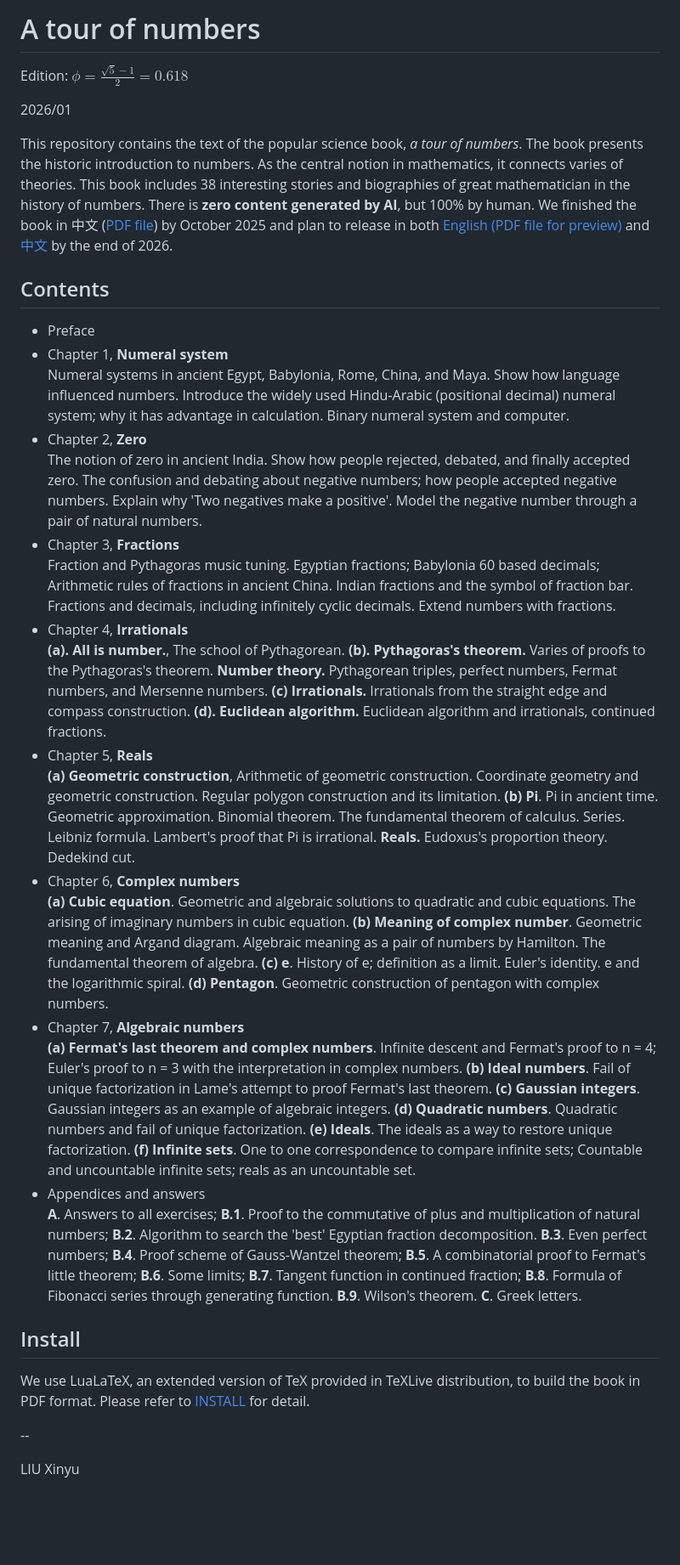
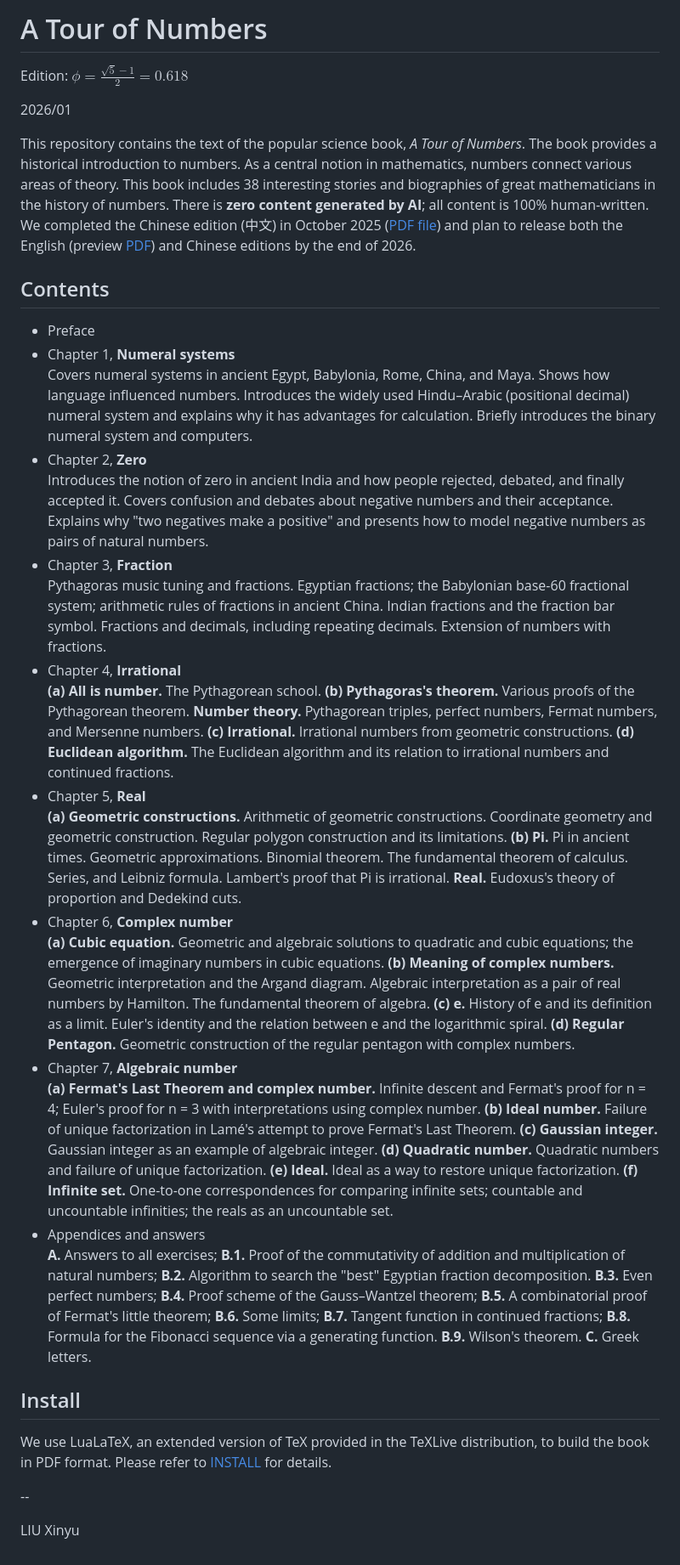
Before and after one commit to liuxinyu95/amathtour, a Markdown page: README.md, the part around the change. Shown at 85% size. GitHub-like rendering; blank space fills up the shorter version.

Commit message:
Refined README

```diff
--- a/README.md
+++ b/README.md
@@ -1,37 +1,37 @@
-A tour of numbers
+A Tour of Numbers
 ====
 
 Edition: $\displaystyle \phi = \frac{\sqrt{5} - 1}{2} = 0.618$
 
 2026/01
 
-This repository contains the text of the popular science book, _a tour of numbers_. The book presents the historic introduction to numbers. As the central notion in mathematics, it connects varies of theories. This book includes 38 interesting stories and biographies of great mathematician in the history of numbers. There is **zero content generated by AI**, but 100% by human. We finished the book in 中文 ([PDF file](https://github.com/user-attachments/files/22880853/amathtour-zh-cn.pdf)) by October 2025 and plan to release in both [English (PDF file for preview)](https://github.com/user-attachments/files/24872063/amathtour-en.pdf) and [中文](https://github.com/user-attachments/files/22880853/amathtour-zh-cn.pdf) by the end of 2026.
+This repository contains the text of the popular science book, _A Tour of Numbers_. The book provides a historical introduction to numbers. As a central notion in mathematics, numbers connect various areas of theory. This book includes 38 interesting stories and biographies of great mathematicians in the history of numbers. There is **zero content generated by AI**; all content is 100% human-written. We completed the Chinese edition (中文) in October 2025 ([PDF file](https://github.com/user-attachments/files/22880853/amathtour-zh-cn.pdf)) and plan to release both the English (preview [PDF](https://github.com/user-attachments/files/24872063/amathtour-en.pdf)) and Chinese editions by the end of 2026.
 
 Contents
 --------
 
 - Preface
-- Chapter 1, **Numeral system** \
-    Numeral systems in ancient Egypt, Babylonia, Rome, China, and Maya. Show how language influenced numbers. Introduce the widely used Hindu-Arabic (positional decimal) numeral system; why it has advantage in calculation. Binary numeral system and computer.
+- Chapter 1, **Numeral systems** \
+Covers numeral systems in ancient Egypt, Babylonia, Rome, China, and Maya. Shows how language influenced numbers. Introduces the widely used Hindu–Arabic (positional decimal) numeral system and explains why it has advantages for calculation. Briefly introduces the binary numeral system and computers.
 - Chapter 2, **Zero** \
-  The notion of zero in ancient India. Show how people rejected, debated, and finally accepted zero. The confusion and debating about negative numbers; how people accepted negative numbers. Explain why 'Two negatives make a positive'. Model the negative number through a pair of natural numbers.
-- Chapter 3, **Fractions** \
-  Fraction and Pythagoras music tuning. Egyptian fractions; Babylonia 60 based decimals; Arithmetic rules of fractions in ancient China. Indian fractions and the symbol of fraction bar. Fractions and decimals, including infinitely cyclic decimals. Extend numbers with fractions.
-- Chapter 4, **Irrationals** \
-  **(a). All is number.**, The school of Pythagorean. **(b). Pythagoras's theorem.** Varies of proofs to the Pythagoras's theorem. **Number theory.** Pythagorean triples, perfect numbers, Fermat numbers, and Mersenne numbers. **(c) Irrationals.** Irrationals from the straight edge and compass construction. **(d). Euclidean algorithm.** Euclidean algorithm and irrationals, continued fractions.
-- Chapter 5, **Reals** \
-  **(a) Geometric construction**, Arithmetic of geometric construction. Coordinate geometry and geometric construction. Regular polygon construction and its limitation. **(b) Pi**. Pi in ancient time. Geometric approximation. Binomial theorem. The fundamental theorem of calculus. Series. Leibniz formula. Lambert's proof that Pi is irrational. **Reals.** Eudoxus's proportion theory. Dedekind cut.
-- Chapter 6, **Complex numbers** \
-  **(a) Cubic equation**. Geometric and algebraic solutions to quadratic and cubic equations. The arising of imaginary numbers in cubic equation. **(b) Meaning of complex number**. Geometric meaning and Argand diagram. Algebraic meaning as a pair of numbers by Hamilton. The fundamental theorem of algebra. **(c) e**. History of e; definition as a limit. Euler's identity. e and the logarithmic spiral. **(d) Pentagon**. Geometric construction of pentagon with complex numbers.
-- Chapter 7, **Algebraic numbers** \
-  **(a) Fermat's last theorem and complex numbers**. Infinite descent and Fermat's proof to n = 4; Euler's proof to n = 3 with the interpretation in complex numbers. **(b) Ideal numbers**. Fail of unique factorization in Lame's attempt to proof Fermat's last theorem. **(c) Gaussian integers**. Gaussian integers as an example of algebraic integers. **(d) Quadratic numbers**. Quadratic numbers and fail of unique factorization. **(e) Ideals**. The ideals as a way to restore unique factorization. **(f) Infinite sets**. One to one correspondence to compare infinite sets; Countable and uncountable infinite sets; reals as an uncountable set.
+Introduces the notion of zero in ancient India and how people rejected, debated, and finally accepted it. Covers confusion and debates about negative numbers and their acceptance. Explains why "two negatives make a positive" and presents how to model negative numbers as pairs of natural numbers.
+- Chapter 3, **Fraction** \
+Pythagoras music tuning and fractions. Egyptian fractions; the Babylonian base-60 fractional system; arithmetic rules of fractions in ancient China. Indian fractions and the fraction bar symbol. Fractions and decimals, including repeating decimals. Extension of numbers with fractions.
+- Chapter 4, **Irrational** \
+**(a) All is number.** The Pythagorean school. **(b) Pythagoras's theorem.** Various proofs of the Pythagorean theorem. **Number theory.** Pythagorean triples, perfect numbers, Fermat numbers, and Mersenne numbers. **(c) Irrational.** Irrational numbers from geometric constructions. **(d) Euclidean algorithm.** The Euclidean algorithm and its relation to irrational numbers and continued fractions.
+- Chapter 5, **Real** \
+**(a) Geometric constructions.** Arithmetic of geometric constructions. Coordinate geometry and geometric construction. Regular polygon construction and its limitations. **(b) Pi.** Pi in ancient times. Geometric approximations. Binomial theorem. The fundamental theorem of calculus. Series, and Leibniz formula. Lambert's proof that Pi is irrational. **Real.** Eudoxus's theory of proportion and Dedekind cuts.
+- Chapter 6, **Complex number** \
+**(a) Cubic equation.** Geometric and algebraic solutions to quadratic and cubic equations; the emergence of imaginary numbers in cubic equations. **(b) Meaning of complex numbers.** Geometric interpretation and the Argand diagram. Algebraic interpretation as a pair of real numbers by Hamilton. The fundamental theorem of algebra. **(c) e.** History of e and its definition as a limit. Euler's identity and the relation between e and the logarithmic spiral. **(d) Regular Pentagon.** Geometric construction of the regular pentagon with complex numbers.
+- Chapter 7, **Algebraic number** \
+**(a) Fermat's Last Theorem and complex number.** Infinite descent and Fermat's proof for n = 4; Euler's proof for n = 3 with interpretations using complex number. **(b) Ideal number.** Failure of unique factorization in Lamé's attempt to prove Fermat's Last Theorem. **(c) Gaussian integer.** Gaussian integer as an example of algebraic integer. **(d) Quadratic number.** Quadratic numbers and failure of unique factorization. **(e) Ideal.** Ideal as a way to restore unique factorization. **(f) Infinite set.** One-to-one correspondences for comparing infinite sets; countable and uncountable infinities; the reals as an uncountable set.
 - Appendices and answers \
-  **A**. Answers to all exercises; **B.1**. Proof to the commutative of plus and multiplication of natural numbers; **B.2**. Algorithm to search the 'best' Egyptian fraction decomposition. **B.3**. Even perfect numbers; **B.4**. Proof scheme of Gauss-Wantzel theorem; **B.5**. A combinatorial proof to Fermat's little theorem; **B.6**. Some limits; **B.7**. Tangent function in continued fraction; **B.8**. Formula of Fibonacci series through generating function. **B.9**. Wilson's theorem. **C**. Greek letters.
+**A.** Answers to all exercises; **B.1.** Proof of the commutativity of addition and multiplication of natural numbers; **B.2.** Algorithm to search the "best" Egyptian fraction decomposition. **B.3.** Even perfect numbers; **B.4.** Proof scheme of the Gauss–Wantzel theorem; **B.5.** A combinatorial proof of Fermat's little theorem; **B.6.** Some limits; **B.7.** Tangent function in continued fractions; **B.8.** Formula for the Fibonacci sequence via a generating function. **B.9.** Wilson's theorem. **C.** Greek letters.
 
 Install
 --------
 
-We use LuaLaTeX, an extended version of TeX provided in TeXLive distribution, to build the book in PDF format. Please refer to [INSTALL](https://github.com/liuxinyu95/amathtour/blob/main/INSTALL.md) for detail.
+We use LuaLaTeX, an extended version of TeX provided in the TeXLive distribution, to build the book in PDF format. Please refer to [INSTALL](https://github.com/liuxinyu95/amathtour/blob/main/INSTALL.md) for details.
 
 --
 
```
